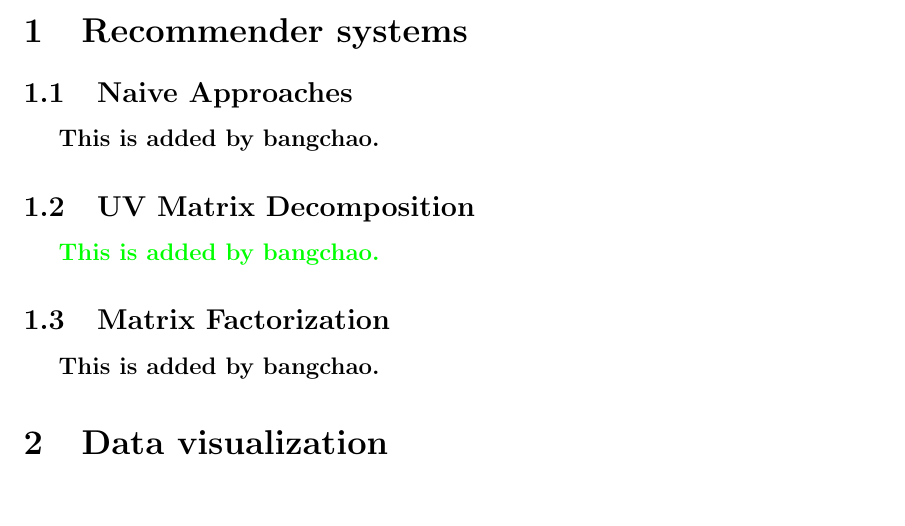
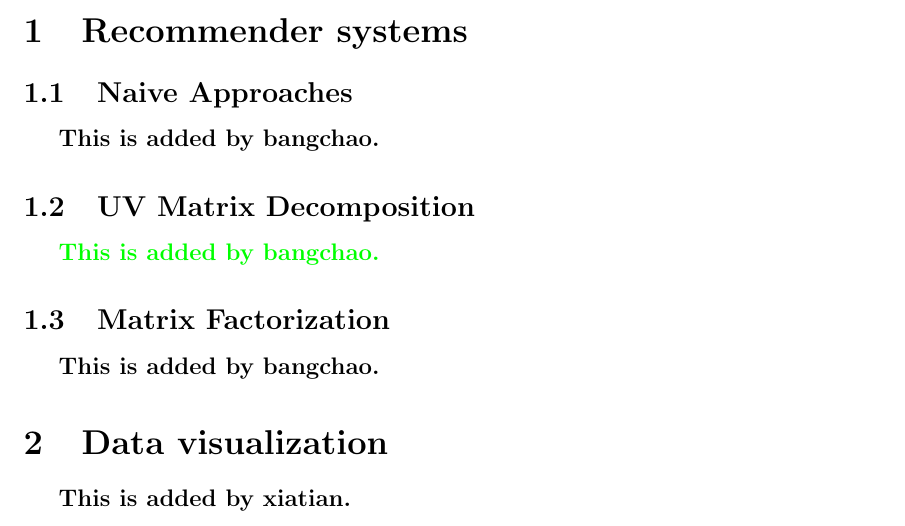
Before and after one commit to shrout/textest, a LaTeX document (report.tex): part of page 3 of 3, cut so that both start at the same text. Compiled offline with pdfLaTeX.

Commit message:
xiatian's  commit

```diff
--- a/report.tex
+++ b/report.tex
@@ -49,4 +49,6 @@
 \textbf{This is added by bangchao.}
 \section{Data visualization}
 
+\textbf{This is added by xiatian.}
+
 \end{document}
```
Also changed, not shown: report.pdf, 2 other files.
